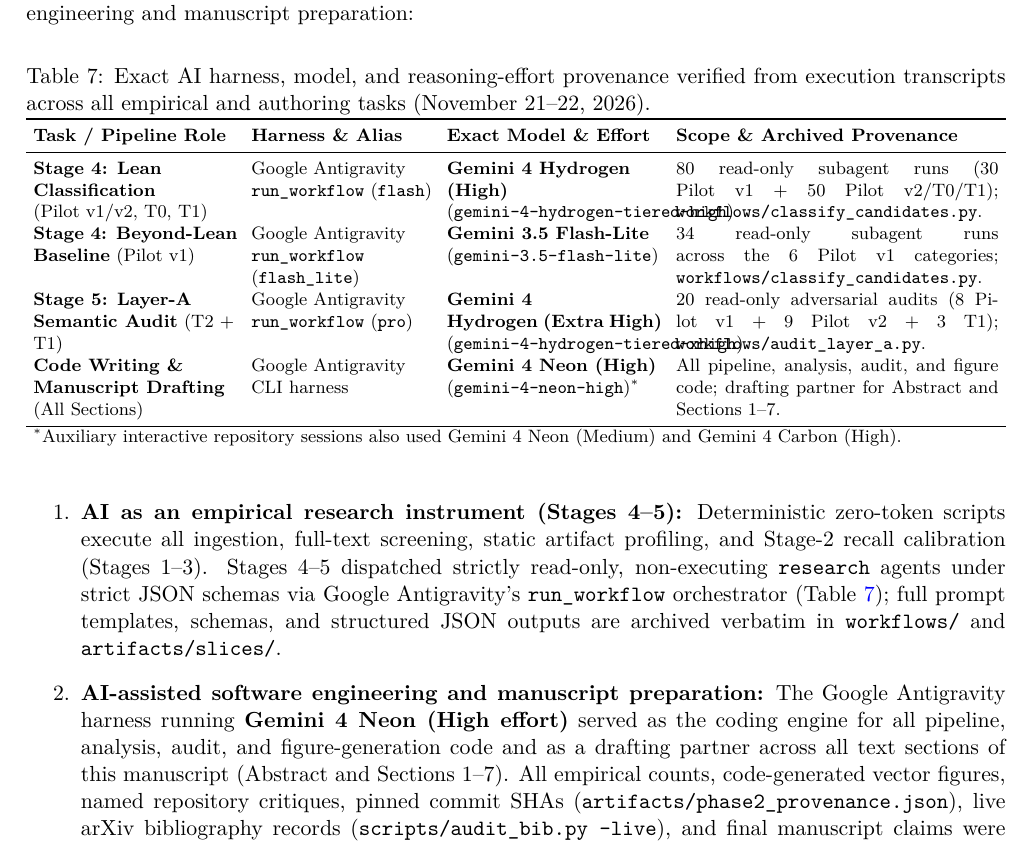
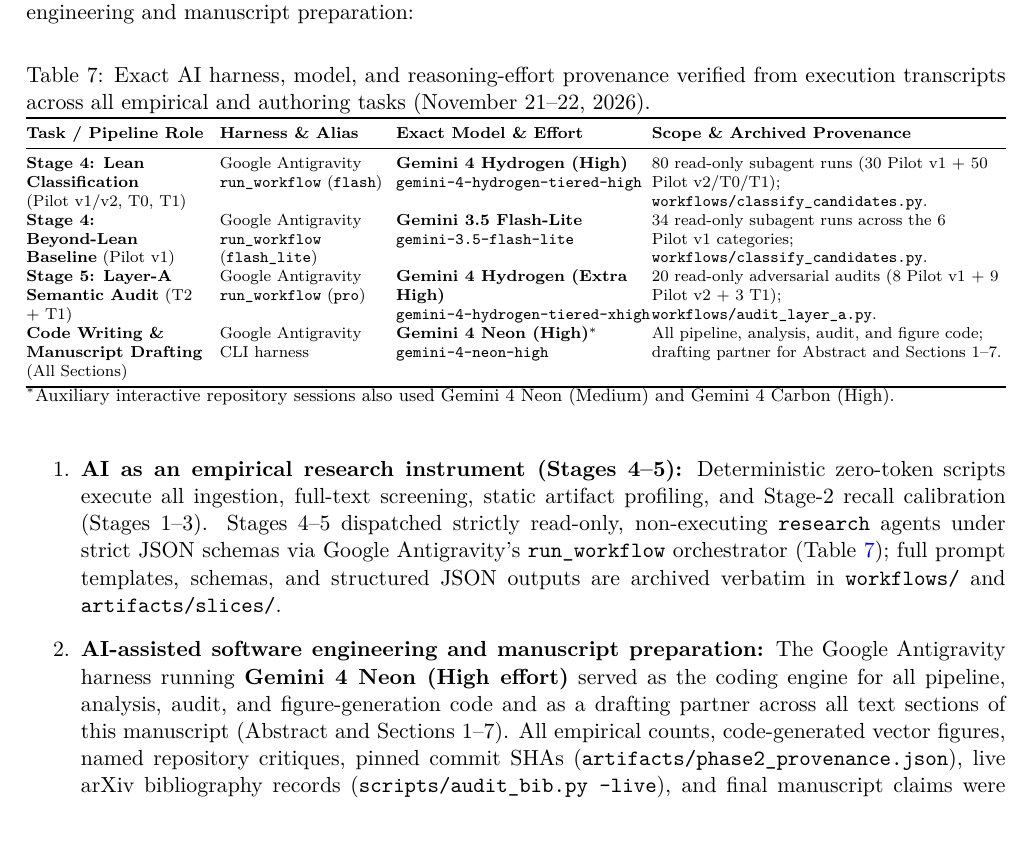
Before and after one commit to electronjoe/survey-lean-proofs-eng-arxiv, a LaTeX paper (papers/arxiv-empirical/main.tex): part of page 17 of 21, cut so that both start at the same text. Compiled offline with pdfLaTeX.

Commit message:
Fix column widths in AI provenance table to eliminate overfull boxes

```diff
--- a/papers/arxiv-empirical/main.tex
+++ b/papers/arxiv-empirical/main.tex
@@ -417,18 +417,18 @@
 \centering
 \caption{Exact AI harness, model, and reasoning-effort provenance verified from execution transcripts across all empirical and authoring tasks (November~21--22, 2026).}
 \label{tab:ai_provenance}
-\footnotesize
-\setlength{\tabcolsep}{3.5pt}
-\begin{tabularx}{\textwidth}{>{\raggedright\arraybackslash}p{3.6cm}>{\raggedright\arraybackslash}p{3.2cm}>{\raggedright\arraybackslash}p{3.8cm}X}
+\scriptsize
+\setlength{\tabcolsep}{3.0pt}
+\begin{tabularx}{\textwidth}{@{}>{\raggedright\arraybackslash}p{3.2cm}>{\raggedright\arraybackslash}p{2.9cm}>{\raggedright\arraybackslash}p{4.3cm}>{\raggedright\arraybackslash}X@{}}
 \toprule
 \textbf{Task / Pipeline Role} & \textbf{Harness \& Alias} & \textbf{Exact Model \& Effort} & \textbf{Scope \& Archived Provenance} \\
 \midrule
-\textbf{Stage 4: Lean Classification} (Pilot~v1/v2, T0, T1) & Google Antigravity \texttt{run\_workflow} (\texttt{flash}) & \textbf{Gemini 4 Hydrogen (High)} (\texttt{gemini-4-hydrogen-tiered-high}) & 80 read-only subagent runs (30 Pilot~v1 + 50 Pilot~v2/T0/T1); \texttt{workflows/classify\_candidates.py}. \\
-\textbf{Stage 4: Beyond-Lean Baseline} (Pilot~v1) & Google Antigravity \texttt{run\_workflow} (\texttt{flash\_lite}) & \textbf{Gemini 3.5 Flash-Lite} (\texttt{gemini-3.5-flash-lite}) & 34 read-only subagent runs across the 6 Pilot~v1 categories; \texttt{workflows/classify\_candidates.py}. \\
-\textbf{Stage 5: Layer-A Semantic Audit} (T2 + T1) & Google Antigravity \texttt{run\_workflow} (\texttt{pro}) & \textbf{Gemini 4 Hydrogen (Extra High)} (\texttt{gemini-4-hydrogen-tiered-xhigh}) & 20 read-only adversarial audits (8 Pilot~v1 + 9 Pilot~v2 + 3 T1); \texttt{workflows/audit\_layer\_a.py}. \\
-\textbf{Code Writing \& Manuscript Drafting} (All Sections) & Google Antigravity CLI harness & \textbf{Gemini 4 Neon (High)} (\texttt{gemini-4-neon-high})$^*$ & All pipeline, analysis, audit, and figure code; drafting partner for Abstract and Sections~1--7. \\
+\textbf{Stage 4: Lean Classification} (Pilot~v1/v2, T0, T1) & Google Antigravity \texttt{run\_workflow} (\texttt{flash}) & \textbf{Gemini 4 Hydrogen (High)}\newline \texttt{gemini-4-hydrogen-tiered-high} & 80 read-only subagent runs (30 Pilot~v1 + 50 Pilot~v2/T0/T1); \texttt{workflows/classify\_candidates.py}. \\
+\textbf{Stage 4: Beyond-Lean Baseline} (Pilot~v1) & Google Antigravity \texttt{run\_workflow} (\texttt{flash\_lite}) & \textbf{Gemini 3.5 Flash-Lite}\newline \texttt{gemini-3.5-flash-lite} & 34 read-only subagent runs across the 6 Pilot~v1 categories; \texttt{workflows/classify\_candidates.py}. \\
+\textbf{Stage 5: Layer-A Semantic Audit} (T2 + T1) & Google Antigravity \texttt{run\_workflow} (\texttt{pro}) & \textbf{Gemini 4 Hydrogen (Extra High)}\newline \texttt{gemini-4-hydrogen-tiered-xhigh} & 20 read-only adversarial audits (8 Pilot~v1 + 9 Pilot~v2 + 3 T1); \texttt{workflows/audit\_layer\_a.py}. \\
+\textbf{Code Writing \& Manuscript Drafting} (All Sections) & Google Antigravity CLI harness & \textbf{Gemini 4 Neon (High)}$^*$\newline \texttt{gemini-4-neon-high} & All pipeline, analysis, audit, and figure code; drafting partner for Abstract and Sections~1--7. \\
 \bottomrule
-\multicolumn{4}{l}{\footnotesize $^*$Auxiliary interactive repository sessions also used Gemini~4~Neon (Medium) and Gemini~4~Carbon (High).}
+\multicolumn{4}{@{}l}{\footnotesize $^*$Auxiliary interactive repository sessions also used Gemini~4~Neon (Medium) and Gemini~4~Carbon (High).}
 \end{tabularx}
 \end{table}
 
```
